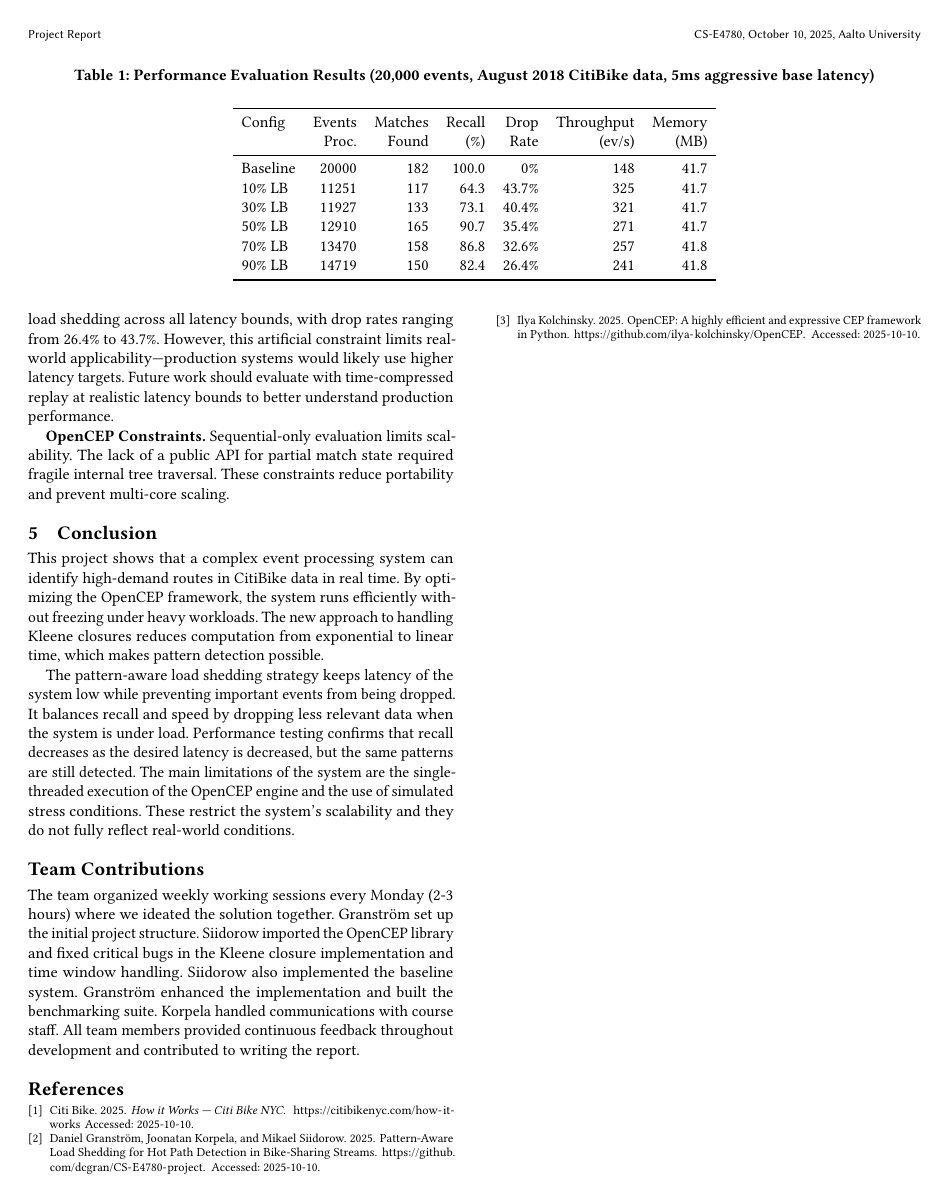
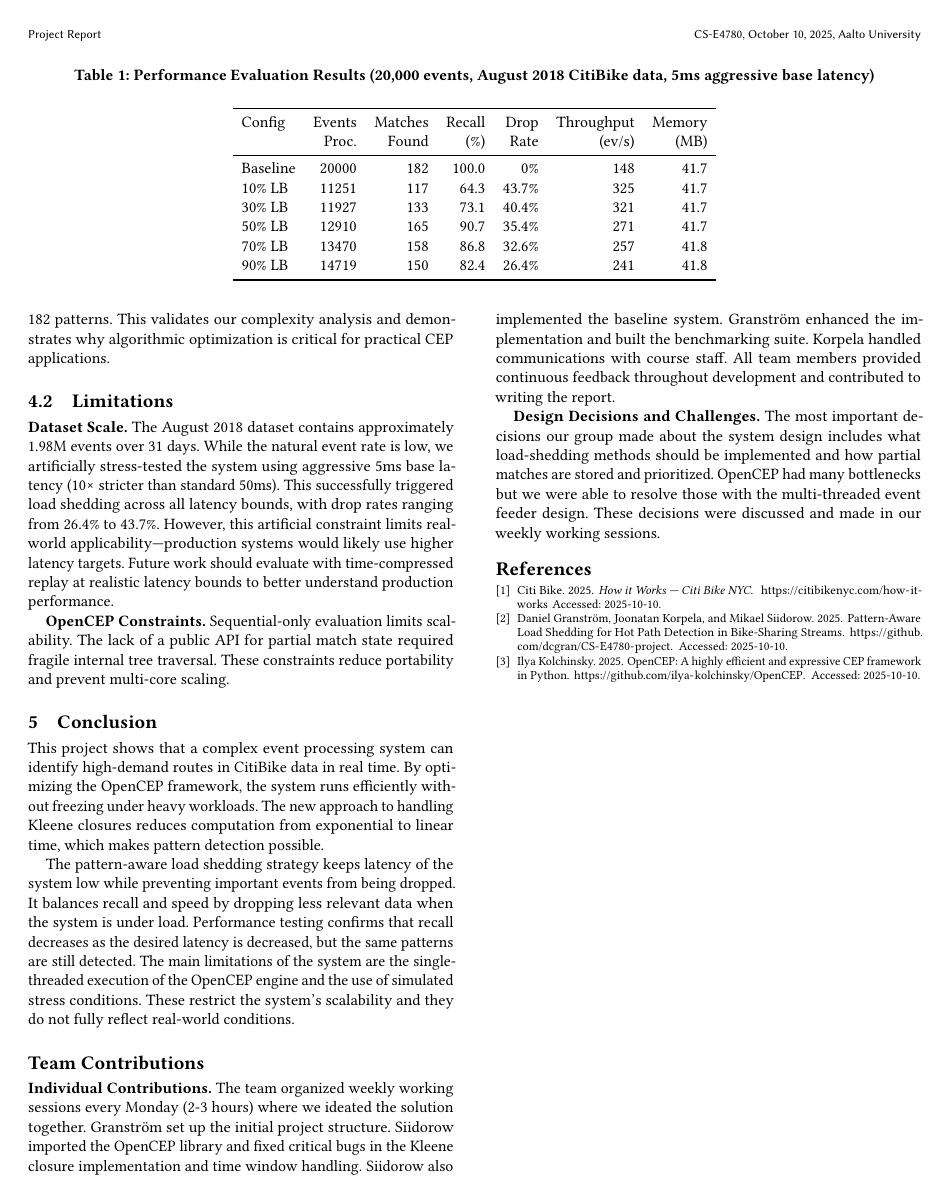
Before and after one commit to dcgran/CS-E4780-project, a LaTeX paper (project1/report/main.tex): page 3 of 3. Compiled offline with pdfLaTeX.

Commit message:
docs: pull changes from overleaf
Co-authored-by: Daniel <granstromdanie@gmail.com>
Co-authored-by: Joonatan Korpela <joonatan.korpela@aalto.fi>

```diff
--- a/project1/report/main.tex
+++ b/project1/report/main.tex
@@ -323,7 +325,9 @@ The pattern-aware load shedding strategy keeps latency of the system low while p
 
 \subsection*{Team Contributions}
 
-The team organized weekly working sessions every Monday (2-3 hours) where we ideated the solution together. Granström set up the initial project structure. Siidorow imported the OpenCEP library and fixed critical bugs in the Kleene closure implementation and time window handling. Siidorow also implemented the baseline system. Granström enhanced the implementation and built the benchmarking suite. Korpela handled communications with course staff. All team members provided continuous feedback throughout development and contributed to writing the report.
+\textbf{Individual Contributions.} The team organized weekly working sessions every Monday (2-3 hours) where we ideated the solution together. Granström set up the initial project structure. Siidorow imported the OpenCEP library and fixed critical bugs in the Kleene closure implementation and time window handling. Siidorow also implemented the baseline system. Granström enhanced the implementation and built the benchmarking suite. Korpela handled communications with course staff. All team members provided continuous feedback throughout development and contributed to writing the report.
+
+\textbf{Design Decisions and Challenges.} The most important decisions our group made about the system design includes what load-shedding methods should be implemented and how partial matches are stored and prioritized. OpenCEP had many bottlenecks but we were able to resolve those with the multi-threaded event feeder design. These decisions were discussed and made in our weekly working sessions.
 
 %%
 %% The acknowledgments section is defined using the "acks" environment
```
Also changed, not shown: project1/report/main.tex (2 more changed lines).
